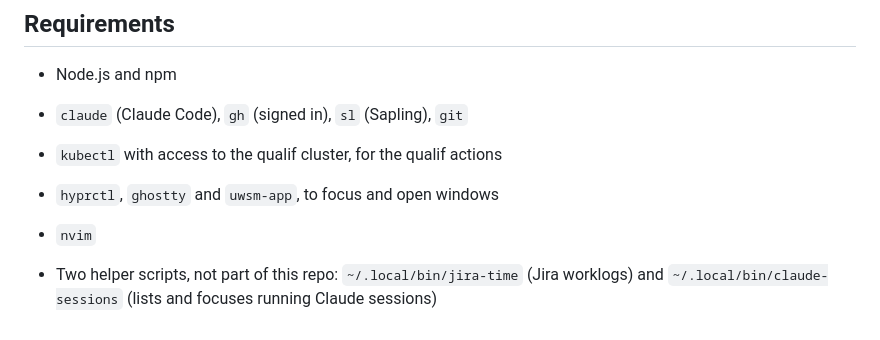
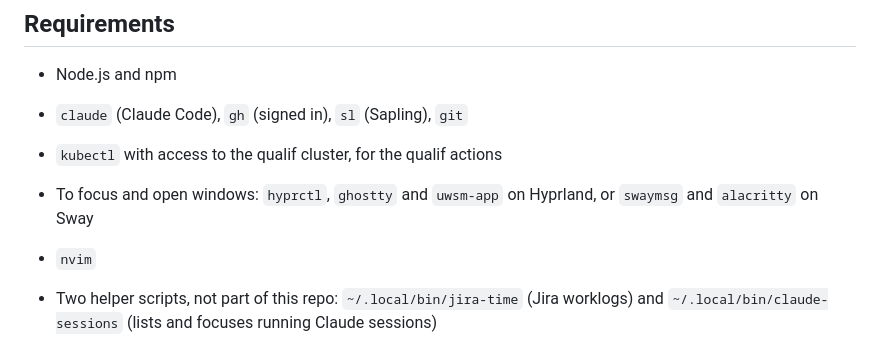
Before and after one commit to Gauthier-tika/atelier-tika, a Markdown page: README.md, the part around the change. Rendered like a GitHub page.

Commit message:
Mention Sway in the README requirements
Co-Authored-By: Claude Opus 5.5 <noreply@anthropic.com>

```diff
--- a/README.md
+++ b/README.md
@@ -20,7 +20,7 @@ It is built for one setup (Linux with Hyprland, Ghostty and Sapling) and is not
 - Node.js and npm
 - `claude` (Claude Code), `gh` (signed in), `sl` (Sapling), `git`
 - `kubectl` with access to the qualif cluster, for the qualif actions
-- `hyprctl`, `ghostty` and `uwsm-app`, to focus and open windows
+- To focus and open windows: `hyprctl`, `ghostty` and `uwsm-app` on Hyprland, or `swaymsg` and `alacritty` on Sway
 - `nvim`
 - Two helper scripts, not part of this repo: `~/.local/bin/jira-time` (Jira worklogs) and `~/.local/bin/claude-sessions` (lists and focuses running Claude sessions)
 - Jira credentials in `~/.config/jira-time/env`:
```
